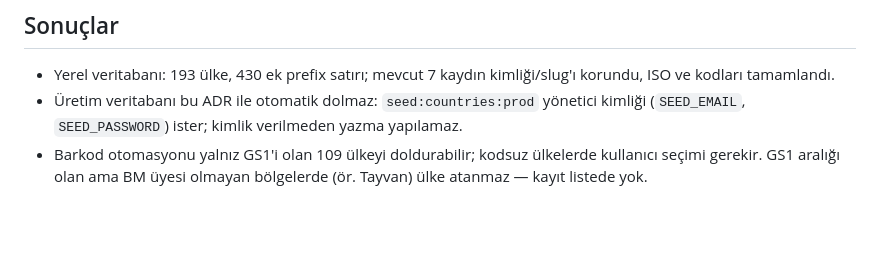
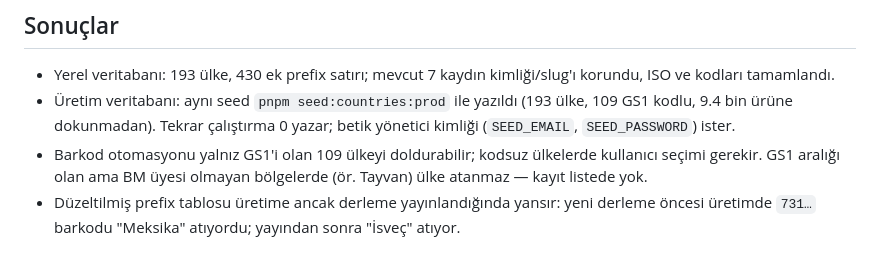
Before and after one commit to rustem-aydin/urundedektifi, a Markdown page: docs/adr/0017-bm-uyesi-ulkeler-listesi.md, the part around the change. Drawn GitHub-style; blank space fills up the shorter version.

Commit message:
docs(web): ADR 0017'ye üretim seed ve barkod doğrulama sonuçları

```diff
--- a/docs/adr/0017-bm-uyesi-ulkeler-listesi.md
+++ b/docs/adr/0017-bm-uyesi-ulkeler-listesi.md
@@ -48,8 +48,11 @@ kaymıştı). Bu hatalar yeni ülkelere yanlış `code` yazacaktı.
 
 - Yerel veritabanı: 193 ülke, 430 ek prefix satırı; mevcut 7 kaydın kimliği/slug'ı korundu,
   ISO ve kodları tamamlandı.
-- Üretim veritabanı bu ADR ile otomatik dolmaz: `seed:countries:prod` yönetici
-  kimliği (`SEED_EMAIL`, `SEED_PASSWORD`) ister; kimlik verilmeden yazma yapılamaz.
+- Üretim veritabanı: aynı seed `pnpm seed:countries:prod` ile yazıldı (193 ülke, 109 GS1
+  kodlu, 9.4 bin ürüne dokunmadan). Tekrar çalıştırma 0 yazar; betik yönetici kimliği
+  (`SEED_EMAIL`, `SEED_PASSWORD`) ister.
 - Barkod otomasyonu yalnız GS1'i olan 109 ülkeyi doldurabilir; kodsuz ülkelerde kullanıcı
   seçimi gerekir. GS1 aralığı olan ama BM üyesi olmayan bölgelerde (ör. Tayvan) ülke
   atanmaz — kayıt listede yok.
+- Düzeltilmiş prefix tablosu üretime ancak derleme yayınlandığında yansır: yeni derleme öncesi
+  üretimde `731…` barkodu "Meksika" atıyordu; yayından sonra "İsveç" atıyor.
```
